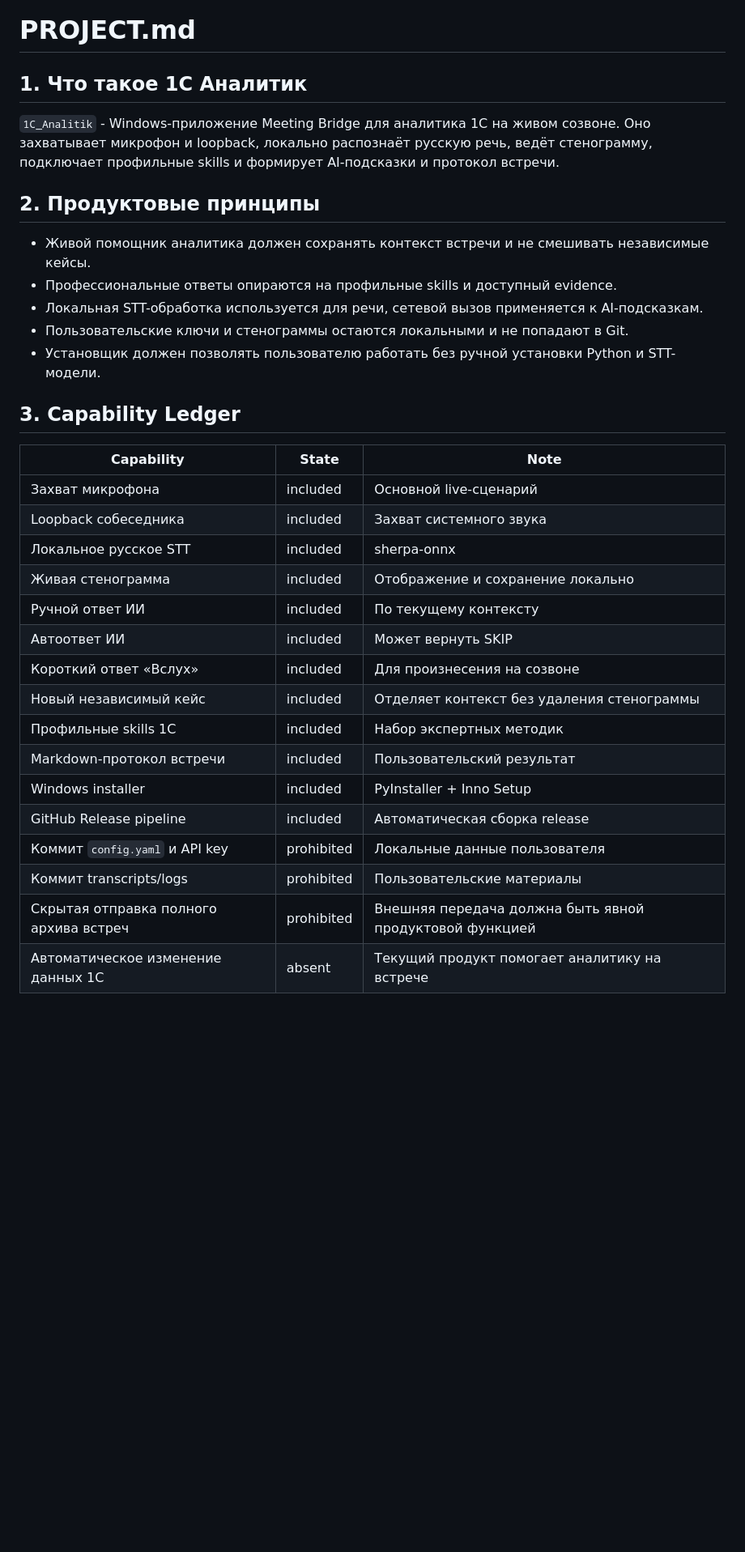
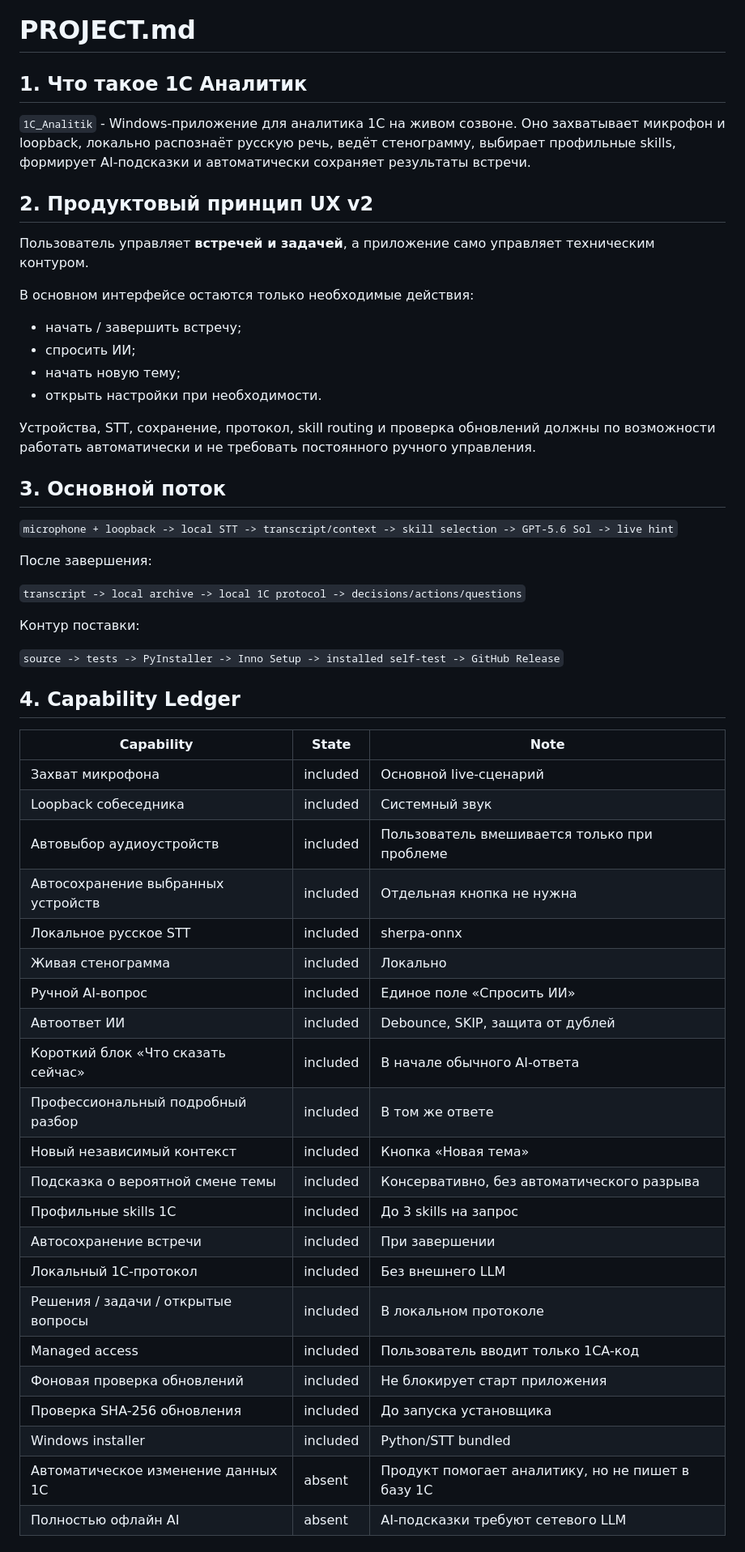
Before and after one commit to Aleksey341/1C_Analitik, a Markdown page: PROJECT.md, the part around one of its changes. Shown at 81% size. Drawn GitHub-style; blank space fills up the shorter version.

```diff
--- a/PROJECT.md
+++ b/PROJECT.md
@@ -1,32 +1,57 @@
 # PROJECT.md
 
-## 1. Что такое 1C Аналитик
-`1C_Analitik` - Windows-приложение Meeting Bridge для аналитика 1С на живом созвоне. Оно захватывает микрофон и loopback, локально распознаёт русскую речь, ведёт стенограмму, подключает профильные skills и формирует AI-подсказки и протокол встречи.
+## 1. Что такое 1С Аналитик
 
-## 2. Продуктовые принципы
-- Живой помощник аналитика должен сохранять контекст встречи и не смешивать независимые кейсы.
-- Профессиональные ответы опираются на профильные skills и доступный evidence.
-- Локальная STT-обработка используется для речи, сетевой вызов применяется к AI-подсказкам.
-- Пользовательские ключи и стенограммы остаются локальными и не попадают в Git.
-- Установщик должен позволять пользователю работать без ручной установки Python и STT-модели.
+`1C_Analitik` - Windows-приложение для аналитика 1С на живом созвоне. Оно захватывает микрофон и loopback, локально распознаёт русскую речь, ведёт стенограмму, выбирает профильные skills, формирует AI-подсказки и автоматически сохраняет результаты встречи.
 
-## 3. Capability Ledger
+## 2. Продуктовый принцип UX v2
+
+Пользователь управляет **встречей и задачей**, а приложение само управляет техническим контуром.
+
+В основном интерфейсе остаются только необходимые действия:
+- начать / завершить встречу;
+- спросить ИИ;
+- начать новую тему;
+- открыть настройки при необходимости.
+
+Устройства, STT, сохранение, протокол, skill routing и проверка обновлений должны по возможности работать автоматически и не требовать постоянного ручного управления.
+
+## 3. Основной поток
+
+`microphone + loopback -> local STT -> transcript/context -> skill selection -> GPT-5.6 Sol -> live hint`
+
+После завершения:
+
+`transcript -> local archive -> local 1C protocol -> decisions/actions/questions`
+
+Контур поставки:
+
+`source -> tests -> PyInstaller -> Inno Setup -> installed self-test -> GitHub Release`
+
+## 4. Capability Ledger
+
 | Capability | State | Note |
 |---|---|---|
 | Захват микрофона | included | Основной live-сценарий |
-| Loopback собеседника | included | Захват системного звука |
+| Loopback собеседника | included | Системный звук |
+| Автовыбор аудиоустройств | included | Пользователь вмешивается только при проблеме |
+| Автосохранение выбранных устройств | included | Отдельная кнопка не нужна |
 | Локальное русское STT | included | sherpa-onnx |
-| Живая стенограмма | included | Отображение и сохранение локально |
-| Ручной ответ ИИ | included | По текущему контексту |
-| Автоответ ИИ | included | Может вернуть SKIP |
-| Короткий ответ «Вслух» | included | Для произнесения на созвоне |
-| Новый независимый кейс | included | Отделяет контекст без удаления стенограммы |
-| Профильные skills 1С | included | Набор экспертных методик |
-| Markdown-протокол встречи | included | Пользовательский результат |
-| Windows installer | included | PyInstaller + Inno Setup |
-| GitHub Release pipeline | included | Автоматическая сборка release |
-| Коммит `config.yaml` и API key | prohibited | Локальные данные пользователя |
-| Коммит transcripts/logs | prohibited | Пользовательские материалы |
-| Скрытая отправка полного архива встреч | prohibited | Внешняя передача должна быть явной продуктовой функцией |
-| Автоматическое изменение данных 1С | absent | Текущий продукт помогает аналитику на встрече |
+| Живая стенограмма | included | Локально |
+| Ручной AI-вопрос | included | Единое поле «Спросить ИИ» |
+| Автоответ ИИ | included | Debounce, SKIP, защита от дублей |
+| Короткий блок «Что сказать сейчас» | included | В начале обычного AI-ответа |
+| Профессиональный подробный разбор | included | В том же ответе |
+| Новый независимый контекст | included | Кнопка «Новая тема» |
+| Подсказка о вероятной смене темы | included | Консервативно, без автоматического разрыва |
+| Профильные skills 1С | included | До 3 skills на запрос |
+| Автосохранение встречи | included | При завершении |
+| Локальный 1С-протокол | included | Без внешнего LLM |
+| Решения / задачи / открытые вопросы | included | В локальном протоколе |
+| Managed access | included | Пользователь вводит только 1CA-код |
+| Фоновая проверка обновлений | included | Не блокирует старт приложения |
+| Проверка SHA-256 обновления | included | До запуска установщика |
+| Windows installer | included | Python/STT bundled |
+| Автоматическое изменение данных 1С | absent | Продукт помогает аналитику, но не пишет в базу 1С |
+| Полностью офлайн AI | absent | AI-подсказки требуют сетевого LLM |
 
```
Also changed, not shown: other parts of PROJECT.md (+66 -18 lines).
